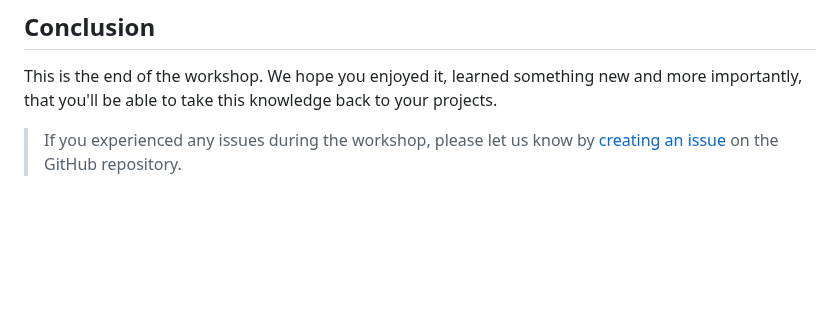
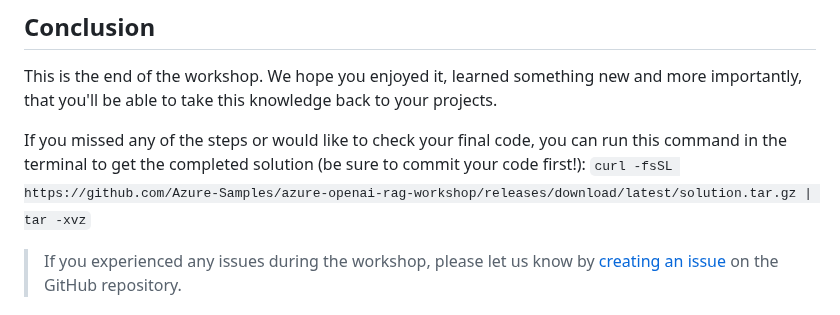
Before and after one commit to Azure-Samples/azure-openai-rag-workshop, a Markdown page: docs/workshop.md, the part around the change. GitHub-like rendering; blank space fills up the shorter version.

Commit message:
docs: add command to get final solution

```diff
--- a/docs/workshop.md
+++ b/docs/workshop.md
@@ -1332,6 +1332,8 @@ You can now redeploy your improved backend by running `azd deploy backend` and t
 
 This is the end of the workshop. We hope you enjoyed it, learned something new and more importantly, that you'll be able to take this knowledge back to your projects.
 
+If you missed any of the steps or would like to check your final code, you can run this command in the terminal to get the completed solution (be sure to commit your code first!): `curl -fsSL https://github.com/Azure-Samples/azure-openai-rag-workshop/releases/download/latest/solution.tar.gz | tar -xvz`
+
 <div class="warning" data-title="had issues?">
 
 > If you experienced any issues during the workshop, please let us know by [creating an issue](https://github.com/Azure-Samples/azure-openai-rag-workshop/issues) on the GitHub repository.
```
